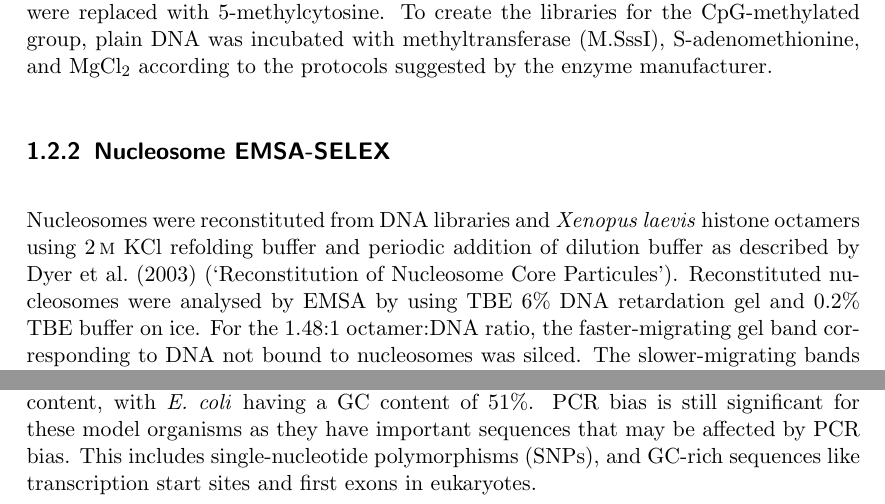
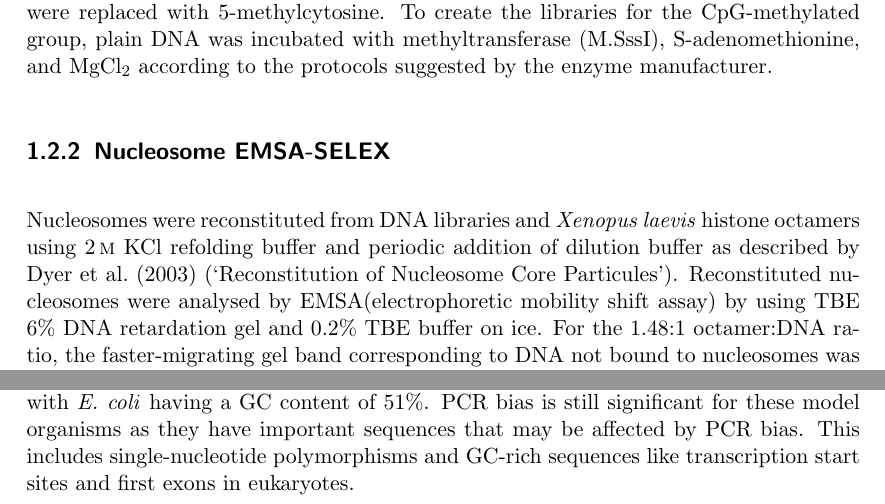
Before and after one commit to arinwongprommoon/selex2019, a LaTeX thesis (dissertation/dissertation.tex): two parts of pages 8 and 24 of 37, joined at a grey line, cut so that both start at the same text. Compiled offline with pdfLaTeX.

Commit message:
DISSERTATION: list of abbrev - removed SNP b/c only referred once

```diff
--- a/dissertation/dissertation.tex
+++ b/dissertation/dissertation.tex
@@ -120,7 +119,7 @@ PCR amplification was adapted from manufacturer's recommended protocols for Phus
 \subsection{Nucleosome EMSA-SELEX}
 \label{ssec:emsaselex_methods_selex}
 
-Nucleosomes were reconstituted from DNA libraries and \emph{Xenopus laevis} histone octamers using \SI{2}{\Molar} \ce{KCl} refolding buffer and periodic addition of dilution buffer as described by \citet{dyer_reconstitution_2003} (`Reconstitution of Nucleosome Core Particules').  Reconstituted nucleosomes were analysed by EMSA by using TBE 6\% DNA retardation gel and 0.2\% TBE buffer on ice.  For the 1.48:1 octamer:DNA ratio, the faster-migrating gel band corresponding to DNA not bound to nucleosomes was silced.  The slower-migrating bands corresponding to DNA bound to nucleosomes were sliced for all other octamer:DNA ratios.  The sliced bands were dissolved in \SI{70}{\micro\litre} Tris pH 8.0, and then incubated at \SI{70}{\celsius} overnight to elute DNA.  Eluted DNA was amplified using procedures adapted from manufacturer's recommended protocols for Phusion High-Fidelity DNA Polymerase.  Here, 21 cycles of PCR with a \SI{98}{\celsius} denaturation temperature and a \SI{67}{\celsius} annealing temperature were followed by 10 cycles with a \SI{79}{\celsius} denaturation temperature and a \SI{64}{\celsius} annealing temperature.  Four such rounds of nucleosome EMSA-SELEX were carried out.
+Nucleosomes were reconstituted from DNA libraries and \emph{Xenopus laevis} histone octamers using \SI{2}{\Molar} \ce{KCl} refolding buffer and periodic addition of dilution buffer as described by \citet{dyer_reconstitution_2003} (`Reconstitution of Nucleosome Core Particules').  Reconstituted nucleosomes were analysed by EMSA(electrophoretic mobility shift assay) by using TBE 6\% DNA retardation gel and 0.2\% TBE buffer on ice.  For the 1.48:1 octamer:DNA ratio, the faster-migrating gel band corresponding to DNA not bound to nucleosomes was silced.  The slower-migrating bands corresponding to DNA bound to nucleosomes were sliced for all other octamer:DNA ratios.  The sliced bands were dissolved in \SI{70}{\micro\litre} Tris pH 8.0, and then incubated at \SI{70}{\celsius} overnight to elute DNA.  Eluted DNA was amplified using procedures adapted from manufacturer's recommended protocols for Phusion High-Fidelity DNA Polymerase.  Here, 21 cycles of PCR with a \SI{98}{\celsius} denaturation temperature and a \SI{67}{\celsius} annealing temperature were followed by 10 cycles with a \SI{79}{\celsius} denaturation temperature and a \SI{64}{\celsius} annealing temperature.  Four such rounds of nucleosome EMSA-SELEX were carried out.
 
 \subsection{Sequencing}
 \label{ssec:emsaselex_methods_seq}
@@ -479,7 +478,7 @@ There are methods to mitigate this bias, including choosing the source for the D
 \subsection{How PCR bias affects reliability of sequencing results}
 \label{ssec:pcrbias_intro_effects}
 
-Commonly-used model organisms have GC content within the range in which bias is least likely introduced.  \emph{E. coli} and humans have genomes that have moderate GC content, with \emph{E. coli} having a GC content of 51\%.  PCR bias is still significant for these model organisms as they have important sequences that may be affected by PCR bias.  This includes single-nucleotide polymorphisms (SNPs), and GC-rich sequences like transcription start sites and first exons in eukaryotes.  %Additionally, humans exhibit `bad promoters'. % expand on the `bad promoters' data set from Ross et al.  Where did they get them, and what is their importance?
+Commonly-used model organisms have GC content within the range in which bias is least likely introduced.  \emph{E. coli} and humans have genomes that have moderate GC content, with \emph{E. coli} having a GC content of 51\%.  PCR bias is still significant for these model organisms as they have important sequences that may be affected by PCR bias.  This includes single-nucleotide polymorphisms and GC-rich sequences like transcription start sites and first exons in eukaryotes.  %Additionally, humans exhibit `bad promoters'. % expand on the `bad promoters' data set from Ross et al.  Where did they get them, and what is their importance?
 
 \subsection{Purpose of study}
 \label{ssec:pcrbias_intro_why}
```
Also changed, not shown: dissertation/dissertation.tex (1 more changed lines).
